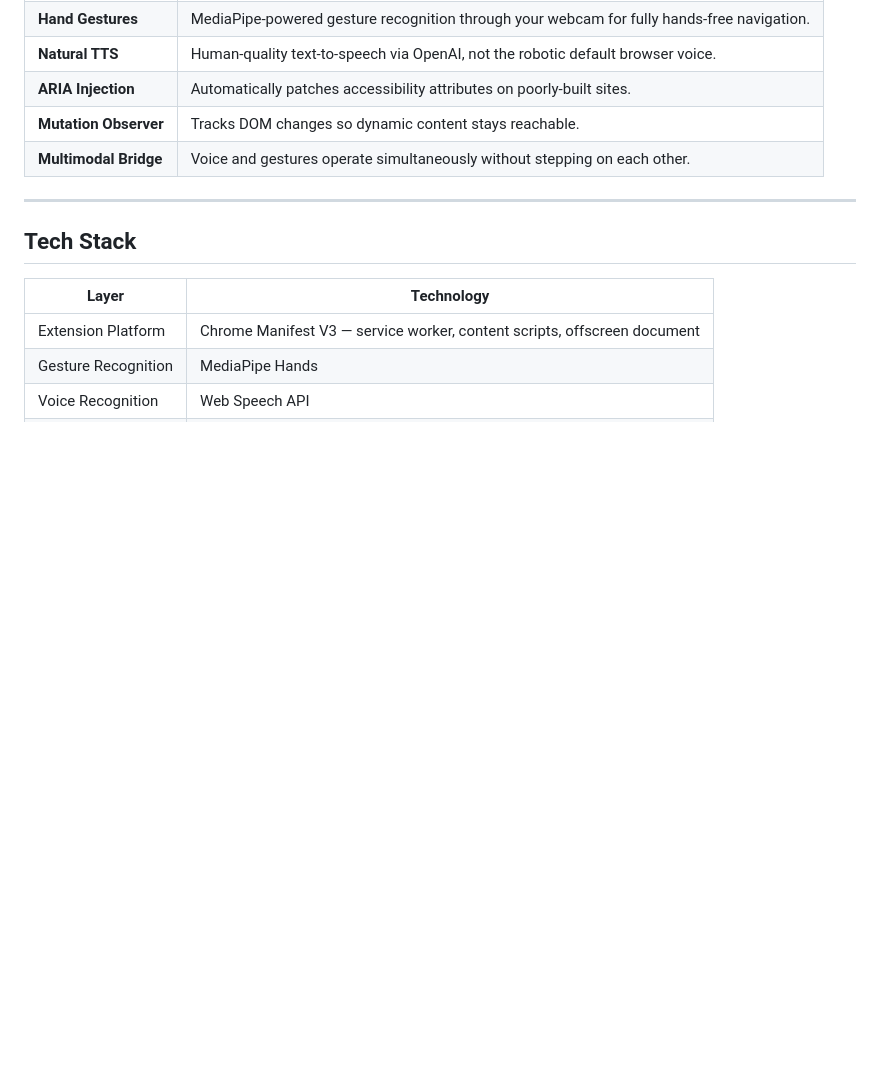
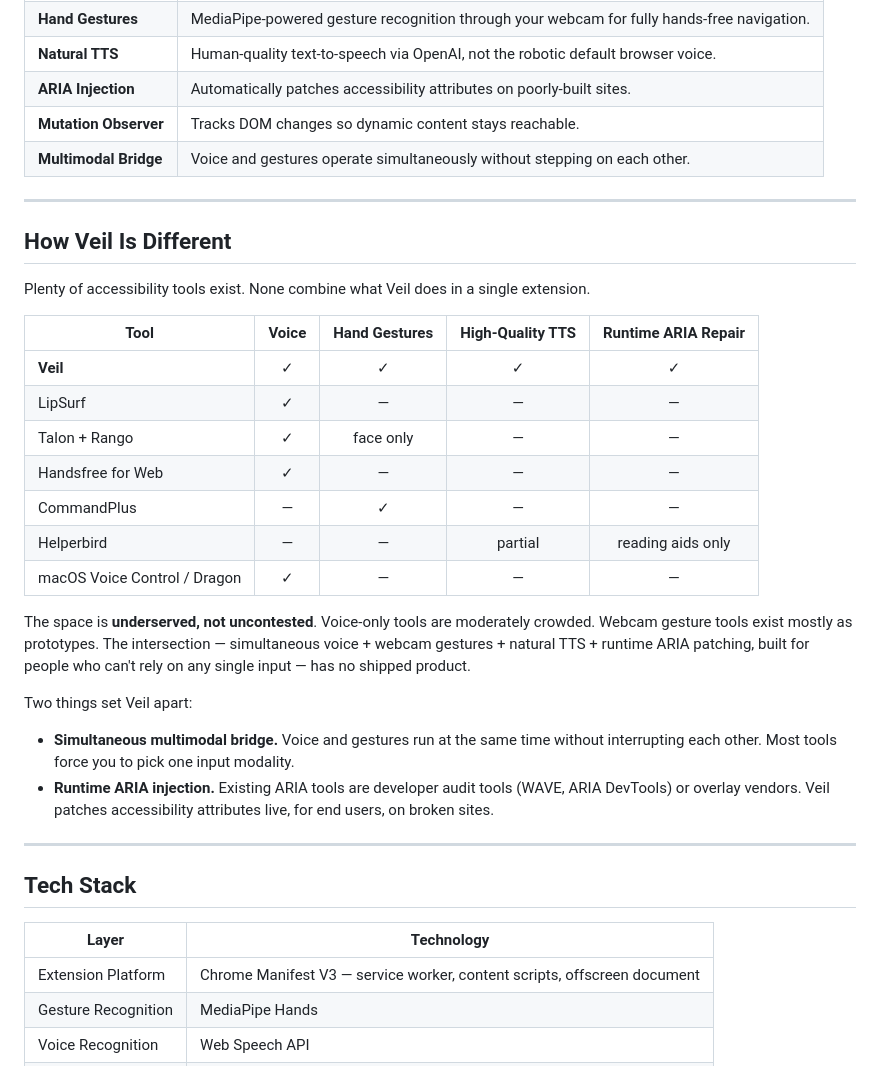
Before and after one commit to tanayvin1216/Veil, a Markdown page: README.md, the part around the change. GitHub-like rendering; blank space fills up the shorter version.

Commit message:
docs: add competitive positioning section

```diff
--- a/README.md
+++ b/README.md
@@ -40,6 +40,29 @@ Veil is a Chrome extension that combines voice commands, hand gestures, and high
 | **ARIA Injection** | Automatically patches accessibility attributes on poorly-built sites. |
 | **Mutation Observer** | Tracks DOM changes so dynamic content stays reachable. |
 | **Multimodal Bridge** | Voice and gestures operate simultaneously without stepping on each other. |
+
+---
+
+## How Veil Is Different
+
+Plenty of accessibility tools exist. None combine what Veil does in a single extension.
+
+| Tool | Voice | Hand Gestures | High-Quality TTS | Runtime ARIA Repair |
+| --- | :---: | :---: | :---: | :---: |
+| **Veil** | ✓ | ✓ | ✓ | ✓ |
+| LipSurf | ✓ | — | — | — |
+| Talon + Rango | ✓ | face only | — | — |
+| Handsfree for Web | ✓ | — | — | — |
+| CommandPlus | — | ✓ | — | — |
+| Helperbird | — | — | partial | reading aids only |
+| macOS Voice Control / Dragon | ✓ | — | — | — |
+
+The space is **underserved, not uncontested**. Voice-only tools are moderately crowded. Webcam gesture tools exist mostly as prototypes. The intersection — simultaneous voice + webcam gestures + natural TTS + runtime ARIA patching, built for people who can't rely on any single input — has no shipped product.
+
+Two things set Veil apart:
+
+- **Simultaneous multimodal bridge.** Voice and gestures run at the same time without interrupting each other. Most tools force you to pick one input modality.
+- **Runtime ARIA injection.** Existing ARIA tools are developer audit tools (WAVE, ARIA DevTools) or overlay vendors. Veil patches accessibility attributes live, for end users, on broken sites.
 
 ---
 
```
